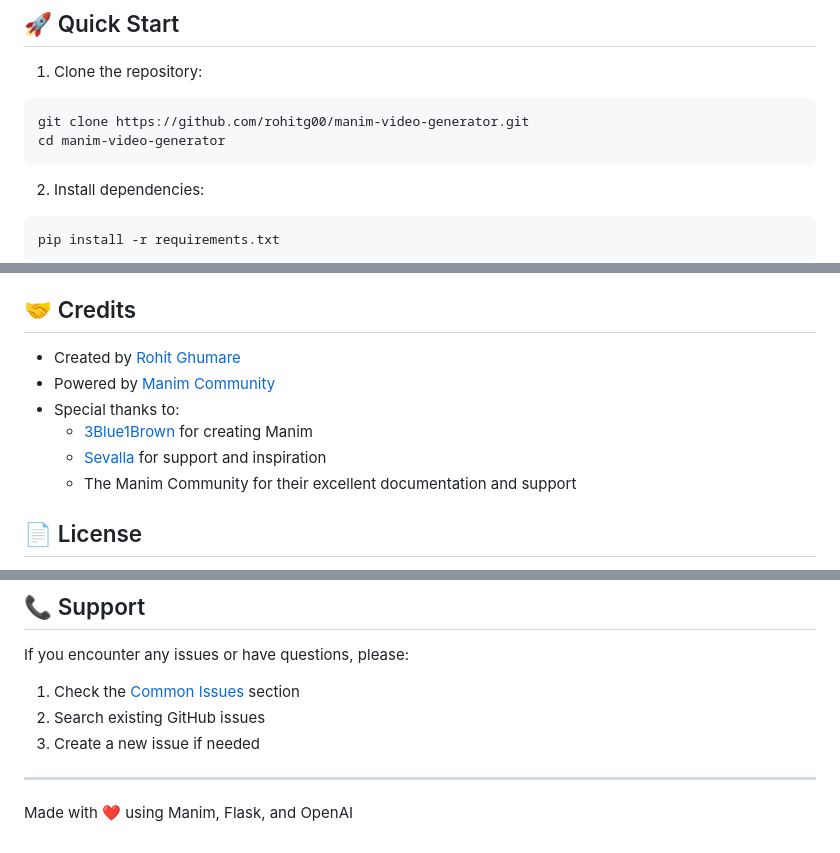
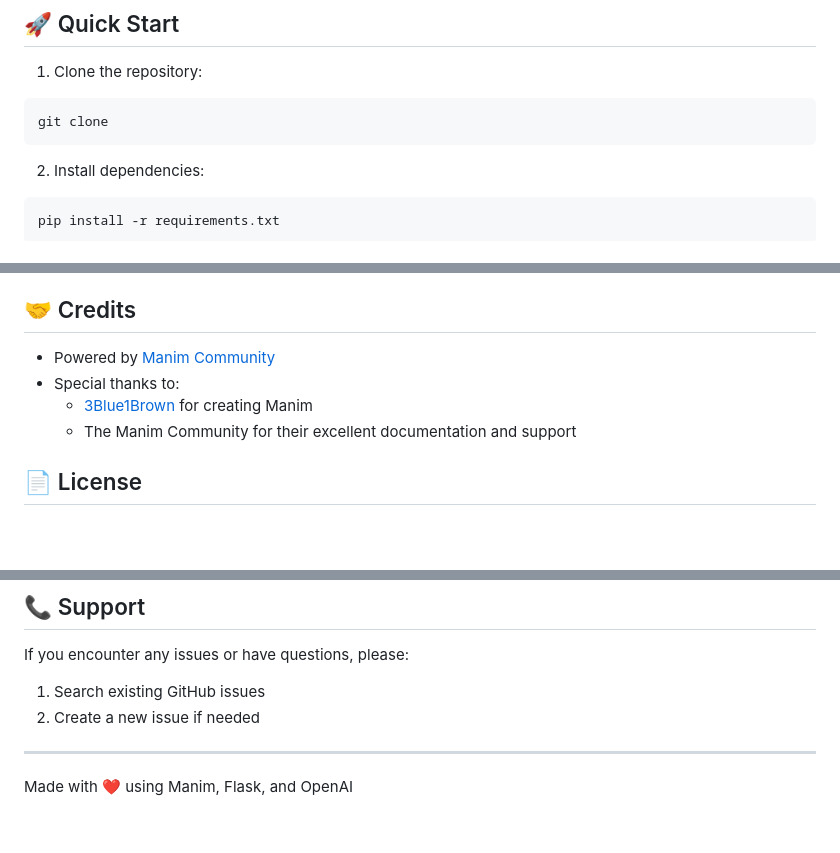
Before and after one commit to dhruvxop19/flowly, a Markdown page: README.md, 3 parts joined by grey strips. Rendered like a GitHub page; blank space fills up the shorter version.

````diff
--- a/README.md
+++ b/README.md
@@ -18,8 +16,7 @@ A web-based tool for generating mathematical animations using Manim, Flask, and
 
 1. Clone the repository:
 ```bash
-git clone https://github.com/rohitg00/manim-video-generator.git
-cd manim-video-generator
+git clone
 ```
 
 2. Install dependencies:
@@ -105,11 +102,9 @@ These examples showcase the power of our tool in creating complex mathematical v
 
 ## 🤝 Credits
 
-- Created by [Rohit Ghumare](https://github.com/rohitg00)
 - Powered by [Manim Community](https://www.manim.community/)
 - Special thanks to:
   - [3Blue1Brown](https://www.3blue1brown.com/) for creating Manim
-  - [Sevalla](https://sevalla.com/) for support and inspiration
   - The Manim Community for their excellent documentation and support
 
 ## 📄 License
@@ -161,9 +156,8 @@ Contributions are welcome! Please feel free to submit a Pull Request. For major
 ## 📞 Support
 
 If you encounter any issues or have questions, please:
-1. Check the [Common Issues](#-common-issues--solutions) section
-2. Search existing GitHub issues
-3. Create a new issue if needed
+1. Search existing GitHub issues
+2. Create a new issue if needed
 
 ---
 
````
Also changed, not shown: other parts of README.md (+0 -2 lines).
